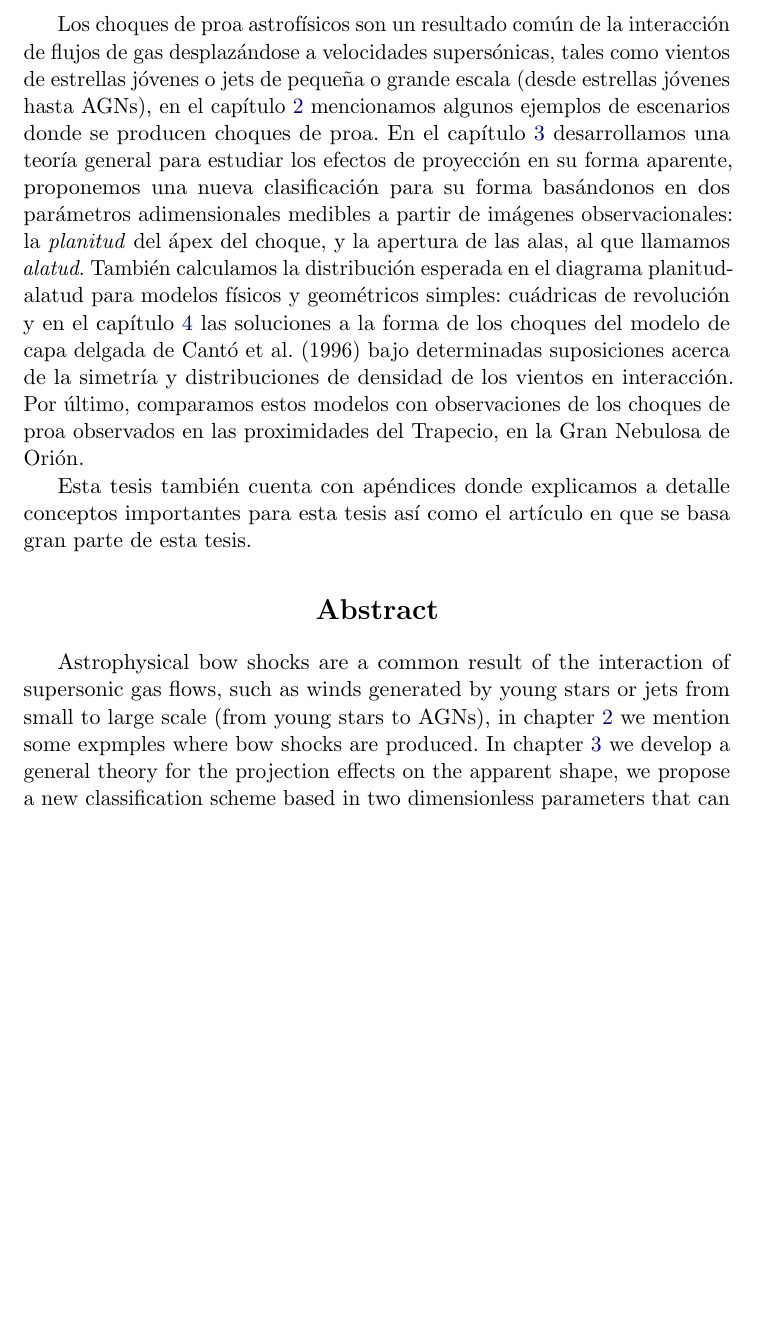
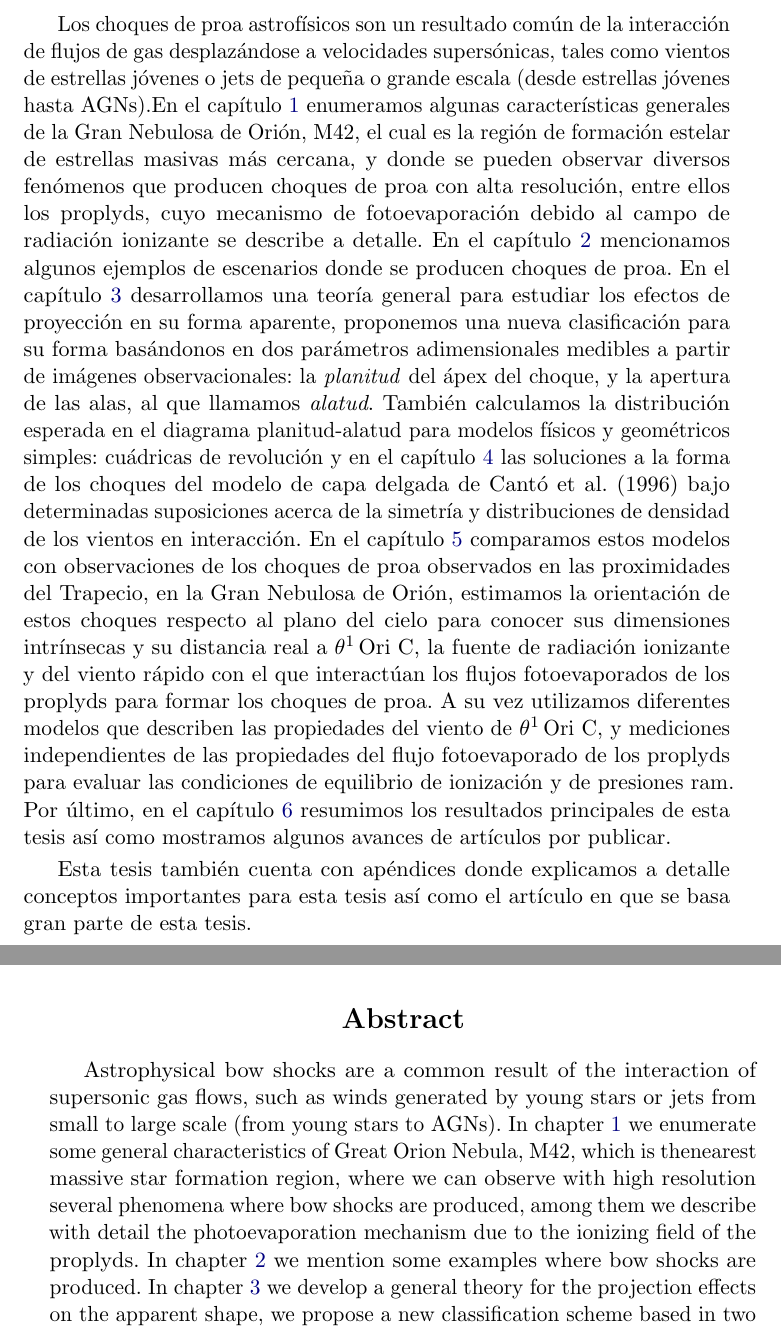
Before and after one commit to Lxndrs/Thesis, a LaTeX thesis (orion_tesis.tex): part of page 7 of 143 before the commit and two parts of pages 7 and 8 of 143 after it, the two joined at a grey line, cut so that both start at the same text, the shorter picture padded with empty space. Compiled offline with pdfLaTeX; a LaTeX package or settings file that is missing is left out.

Commit message:
Make the abstract (both in english and spanish) a bit longer

```diff
--- a/orion_tesis.tex
+++ b/orion_tesis.tex
@@ -87,14 +87,15 @@ Por último y no menos importante, a mi familia: mi amada esposa Betty y mi hija
 \section*{\centering Resumen}
 \addcontentsline{toc}{section}{\protect\numberline{}Resumen}
 
-Los choques de proa astrofísicos son un resultado común de la interacción de flujos de gas desplazándose a velocidades supersónicas, tales como vientos de estrellas jóvenes o jets de pequeña o grande escala (desde estrellas jóvenes hasta AGNs), en el capítulo \ref{chap:bow-shocks} mencionamos algunos ejemplos de escenarios donde se producen choques de proa. En el capítulo \ref{chap:Modelo-generico} desarrollamos una teoría general para estudiar los efectos de proyección en su forma aparente, proponemos una nueva clasificación para su forma basándonos en dos parámetros adimensionales medibles a partir de imágenes observacionales: la \textit{planitud} del ápex del choque, y la apertura de las alas, al que llamamos \textit{alatud}. También calculamos la distribución esperada en el diagrama planitud-alatud para modelos físicos y geométricos simples: cuádricas de revolución y en el capítulo \ref{chap:hipersonica} las soluciones a la forma de los choques del modelo de capa delgada de \citet{Canto:1996} bajo determinadas suposiciones acerca de la simetría y distribuciones de densidad de los vientos en interacción. Por último, comparamos estos modelos con observaciones de los choques de proa observados en las proximidades del Trapecio, en la Gran Nebulosa de Orión.
+Los choques de proa astrofísicos son un resultado común de la interacción de flujos de gas desplazándose a velocidades supersónicas, tales como vientos de estrellas jóvenes o jets de pequeña o grande escala (desde estrellas jóvenes hasta AGNs).En el capítulo \ref{chap:ONC} enumeramos algunas características generales de la Gran Nebulosa de Orión, M42, el cual es la región de formación estelar de estrellas masivas más cercana, y donde se pueden observar diversos fenómenos que producen choques de proa con alta resolución, entre ellos los proplyds, cuyo mecanismo de fotoevaporación debido al campo de radiación ionizante se describe a detalle. En el capítulo \ref{chap:bow-shocks} mencionamos algunos ejemplos de escenarios donde se producen choques de proa. En el capítulo \ref{chap:Modelo-generico} desarrollamos una teoría general para estudiar los efectos de proyección en su forma aparente, proponemos una nueva clasificación para su forma basándonos en dos parámetros adimensionales medibles a partir de imágenes observacionales: la \textit{planitud} del ápex del choque, y la apertura de las alas, al que llamamos \textit{alatud}. También calculamos la distribución esperada en el diagrama planitud-alatud para modelos físicos y geométricos simples: cuádricas de revolución y en el capítulo \ref{chap:hipersonica} las soluciones a la forma de los choques del modelo de capa delgada de \citet{Canto:1996} bajo determinadas suposiciones acerca de la simetría y distribuciones de densidad de los vientos en interacción. En el capítulo \ref{chap:proplyds} comparamos estos modelos con observaciones de los choques de proa observados en las proximidades del Trapecio, en la Gran Nebulosa de Orión, estimamos la orientación de estos choques respecto al plano del cielo para conocer sus dimensiones intrínsecas y su distancia real a \thC{}, la fuente de radiación ionizante y del viento rápido con el que interactúan los flujos fotoevaporados de los proplyds para formar los choques de proa. A su vez utilizamos diferentes modelos que describen las propiedades del viento de \thC{}, y mediciones independientes de las propiedades del flujo fotoevaporado de los proplyds para evaluar las condiciones de equilibrio de ionización y de presiones ram.
+Por último, en el capítulo \ref{chap:conclusions} resumimos los resultados principales de esta tesis así como mostramos algunos avances de artículos por publicar.
 
 Esta tesis también cuenta con apéndices donde explicamos a detalle conceptos importantes para esta tesis así como el artículo en que se basa gran parte de esta tesis.
 
 \section*{\centering Abstract}
 \addcontentsline{toc}{section}{\protect\numberline{}Abstract}
 
-  Astrophysical bow shocks are a common result of the interaction of supersonic gas flows, such as winds generated by young stars or jets from small to large scale (from young stars to AGNs), in chapter \ref{chap:bow-shocks} we mention some expmples where bow shocks are produced. In chapter \ref{chap:Modelo-generico} we develop a general theory for the projection effects on the apparent shape, we propose a new classification scheme based in two dimensionless parameters that can be estimated from observational images: the \textit{planitude} of the bow's apex and the openess of the wings, which we term \textit{alatude}. We calculate the expected distribution in the planitude-alatude diagram for simple geometrical and physical models: quadrics of revolution and for the solutions of the thin shell model in chapter \ref{chap:hipersonica} under certain assumptions about the symmetry and density distribution of the interacting winds. Finally, we compare these models with observations of the bow shocks observed near the Trapezium, in the Great Orion Nebula.
+  Astrophysical bow shocks are a common result of the interaction of supersonic gas flows, such as winds generated by young stars or jets from small to large scale (from young stars to AGNs). In chapter \ref{chap:ONC} we enumerate some general characteristics of Great Orion Nebula, M42, which is thenearest massive star formation region, where we can observe with high resolution several phenomena where bow shocks are produced, among them we describe with detail the photoevaporation mechanism due to the ionizing field of the proplyds. In chapter \ref{chap:bow-shocks} we mention some examples where bow shocks are produced. In chapter \ref{chap:Modelo-generico} we develop a general theory for the projection effects on the apparent shape, we propose a new classification scheme based in two dimensionless parameters that can be estimated from observational images: the \textit{planitude} of the bow's apex and the openess of the wings, which we term \textit{alatude}. We calculate the expected distribution in the planitude-alatude diagram for simple geometrical and physical models: quadrics of revolution and for the solutions of the thin shell model in chapter \ref{chap:hipersonica} under certain assumptions about the symmetry and density distribution of the interacting winds. In chapter \ref{chap:proplysd} we compare these models with observations of the bow shocks observed near the Trapezium, in the Great Orion Nebula, we estimate the orientation of the bow shock respect the plane of sky to find their intrinsic dimensions and their true distance to \thC{}, the ionizing radiation and fast wind source which interacts with the photoevaporated flux of the proplyds producing bow shocks. Also we use different models to describe the properties of \thC{} wind and independent measurements of the photoevaporated fluxes of the proplyds to evaluate the ionization and ram pressure equilibrium conditions. Finally, in chapter \ref{chap:conclusions} we summarize the main results of this thesis and we show some previews of some papers we are about to publish.
 
   This thesis also contains some appendices where whe explain with some detail important concepts as well as the article which this thesis is mostly based.
 
```
Also changed, not shown: defense/orion_defense.tex (+6 -1 lines).
